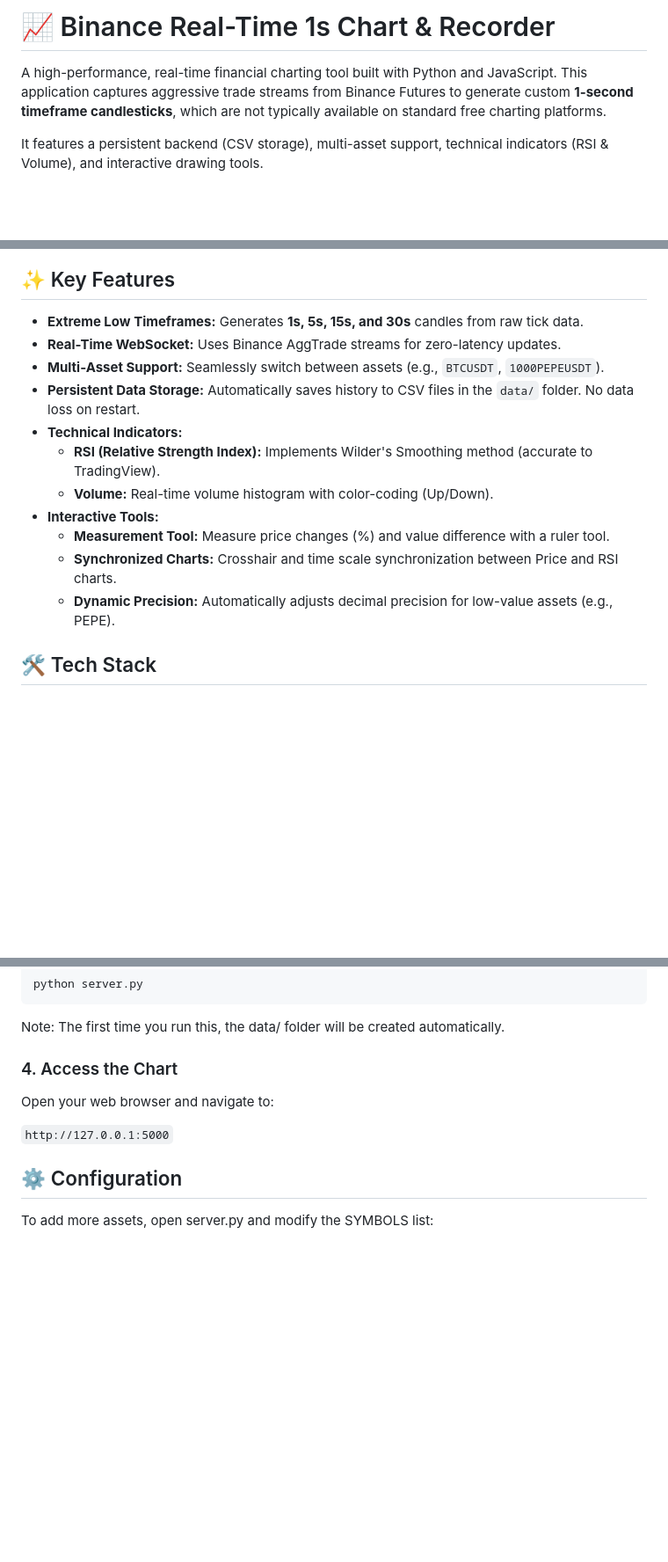
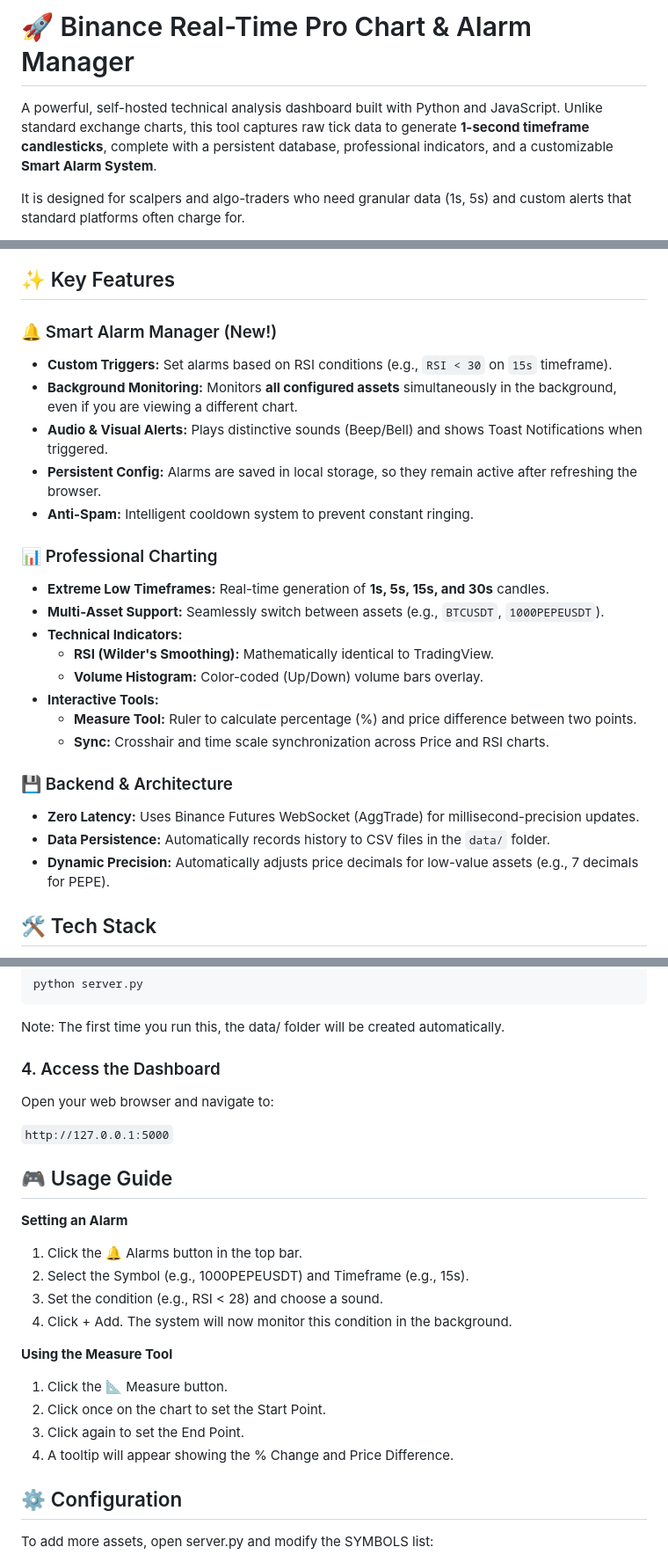
Before and after one commit to haryodwi/binance-realtime-chart, a Markdown page: readme.md, 3 parts joined by grey strips. Shown at 88% size. Rendered like a GitHub page; blank space fills up the shorter version.

```diff
--- a/readme.md
+++ b/readme.md
@@ -1,6 +1,6 @@
-# 📈 Binance Real-Time 1s Chart & Recorder
+# 🚀 Binance Real-Time Pro Chart & Alarm Manager
 
-A high-performance, real-time financial charting tool built with Python and JavaScript. This application captures aggressive trade streams from Binance Futures to generate custom **1-second timeframe candlesticks**, which are not typically available on standard free charting platforms.
+A powerful, self-hosted technical analysis dashboard built with Python and JavaScript. Unlike standard exchange charts, this tool captures raw tick data to generate **1-second timeframe candlesticks**, complete with a persistent database, professional indicators, and a customizable **Smart Alarm System**.
 
-It features a persistent backend (CSV storage), multi-asset support, technical indicators (RSI & Volume), and interactive drawing tools.
+It is designed for scalpers and algo-traders who need granular data (1s, 5s) and custom alerts that standard platforms often charge for.
 
@@ -8,17 +8,27 @@ It features a persistent backend (CSV storage), multi-asset support, technical i
 
 ## ✨ Key Features
 
-* **Extreme Low Timeframes:** Generates **1s, 5s, 15s, and 30s** candles from raw tick data.
-* **Real-Time WebSocket:** Uses Binance AggTrade streams for zero-latency updates.
+### 🔔 Smart Alarm Manager (New!)
+* **Custom Triggers:** Set alarms based on RSI conditions (e.g., `RSI < 30` on `15s` timeframe).
+* **Background Monitoring:** Monitors **all configured assets** simultaneously in the background, even if you are viewing a different chart.
+* **Audio & Visual Alerts:** Plays distinctive sounds (Beep/Bell) and shows Toast Notifications when triggered.
+* **Persistent Config:** Alarms are saved in local storage, so they remain active after refreshing the browser.
+* **Anti-Spam:** Intelligent cooldown system to prevent constant ringing.
+
+### 📊 Professional Charting
+* **Extreme Low Timeframes:** Real-time generation of **1s, 5s, 15s, and 30s** candles.
 * **Multi-Asset Support:** Seamlessly switch between assets (e.g., `BTCUSDT`, `1000PEPEUSDT`).
-* **Persistent Data Storage:** Automatically saves history to CSV files in the `data/` folder. No data loss on restart.
 * **Technical Indicators:**
-    * **RSI (Relative Strength Index):** Implements Wilder's Smoothing method (accurate to TradingView).
-    * **Volume:** Real-time volume histogram with color-coding (Up/Down).
+    * **RSI (Wilder's Smoothing):** Mathematically identical to TradingView.
+    * **Volume Histogram:** Color-coded (Up/Down) volume bars overlay.
 * **Interactive Tools:**
-    * **Measurement Tool:** Measure price changes (%) and value difference with a ruler tool.
-    * **Synchronized Charts:** Crosshair and time scale synchronization between Price and RSI charts.
-    * **Dynamic Precision:** Automatically adjusts decimal precision for low-value assets (e.g., PEPE).
+    * **Measure Tool:** Ruler to calculate percentage (%) and price difference between two points.
+    * **Sync:** Crosshair and time scale synchronization across Price and RSI charts.
+
+### 💾 Backend & Architecture
+* **Zero Latency:** Uses Binance Futures WebSocket (AggTrade) for millisecond-precision updates.
+* **Data Persistence:** Automatically records history to CSV files in the `data/` folder.
+* **Dynamic Precision:** Automatically adjusts price decimals for low-value assets (e.g., 7 decimals for PEPE).
 
 ## 🛠️ Tech Stack
 
@@ -54,11 +64,25 @@ python server.py
 Note: The first time you run this, the data/ folder will be created automatically.
 
 
-### 4. Access the Chart
+### 4. Access the Dashboard
 
 Open your web browser and navigate to:
 
 `http://127.0.0.1:5000`
+
+## 🎮 Usage Guide
+
+**Setting an Alarm**
+1. Click the 🔔 Alarms button in the top bar.
+2. Select the Symbol (e.g., 1000PEPEUSDT) and Timeframe (e.g., 15s).
+3. Set the condition (e.g., RSI < 28) and choose a sound.
+4. Click + Add. The system will now monitor this condition in the background.
+
+**Using the Measure Tool**
+1. Click the 📐 Measure button.
+2. Click once on the chart to set the Start Point.
+3. Click again to set the End Point.
+4. A tooltip will appear showing the % Change and Price Difference.
 
 ## ⚙️ Configuration
 To add more assets, open server.py and modify the SYMBOLS list:
```
Also changed, not shown: other parts of readme.md (+3 -1 lines).
